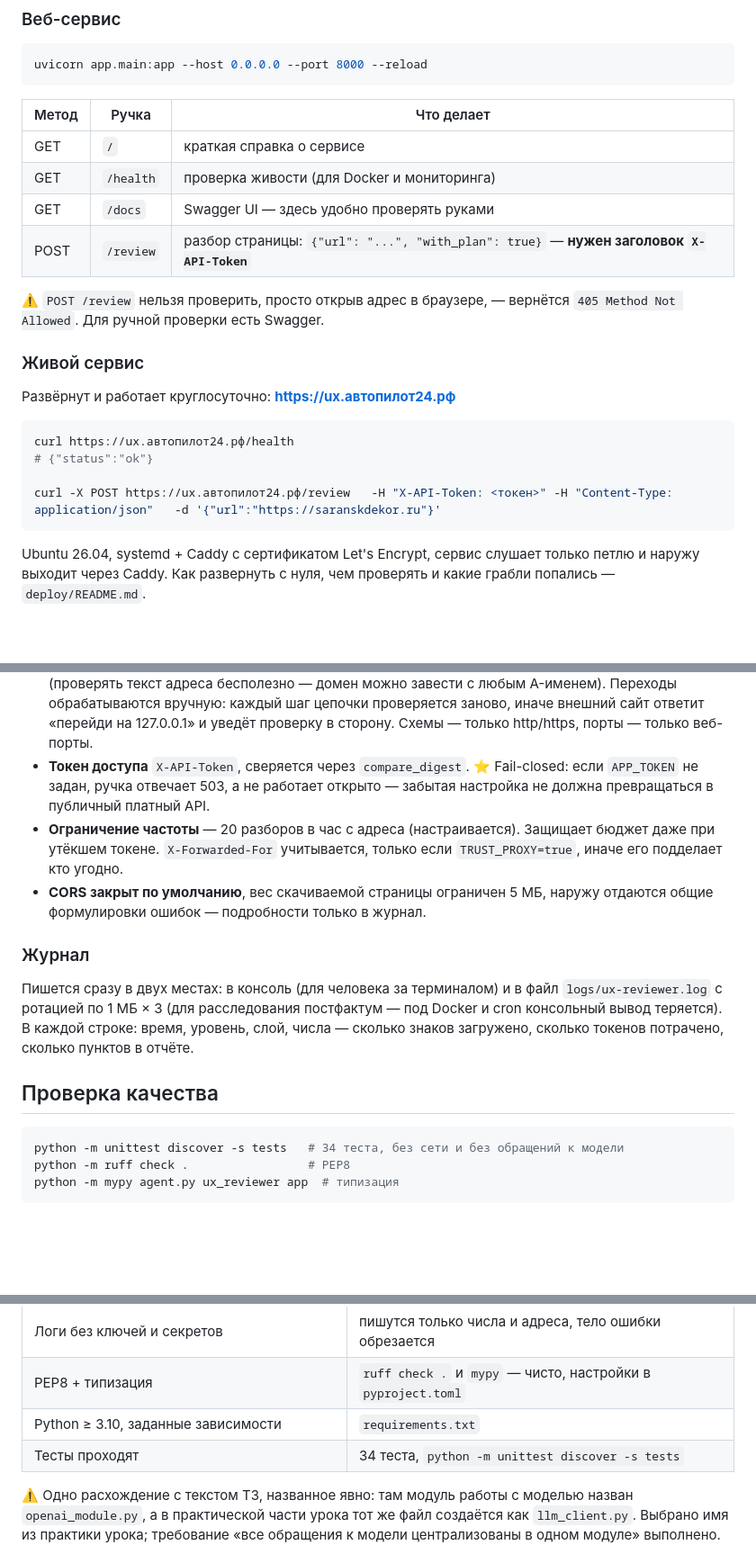
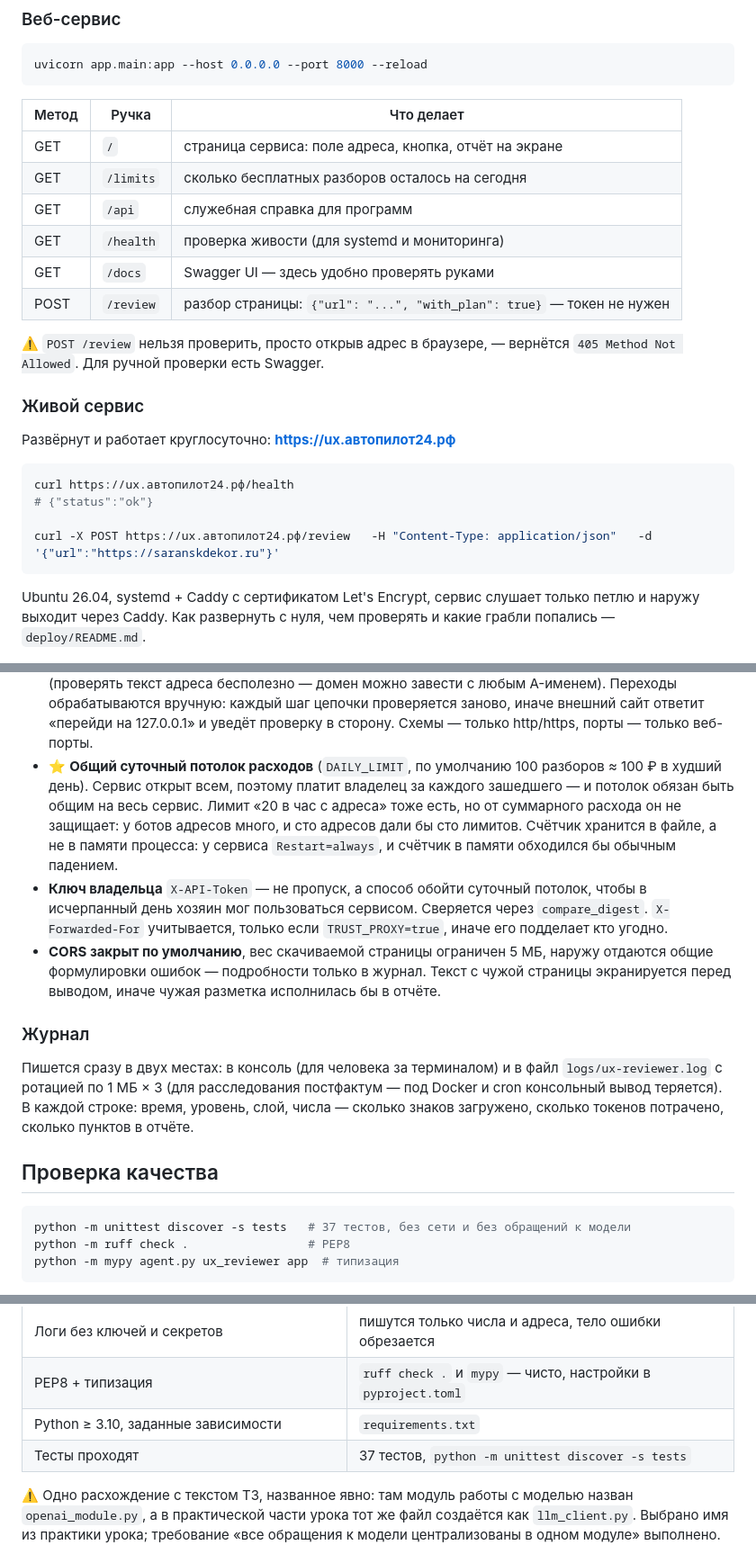
Before and after one commit to ivangorbunov806-a11y/vcd03-ux-reviewer, a Markdown page: README.md, 3 parts joined by grey strips. Shown at 90% size. Drawn GitHub-style; blank space fills up the shorter version.

Commit message:
README приведён к факту после смены модели доступа
Документация отстала в шести местах: обещала обязательный токен и ответ 503,
хотя сервис уже работает как открытое демо. Обновлены таблица ручек (добавлены
/limits и /api, / теперь страница), пример вызова без токена, раздел защиты
(общий суточный потолок вместо токена как пропуска) и число тестов 34 → 37.

Co-Authored-By: Claude Opus 5 <noreply@anthropic.com>
Claude-Session: https://claude.ai/code/session_01K3y9c5JQNT6MmownGyu6Zt

````diff
--- a/README.md
+++ b/README.md
@@ -80,10 +80,12 @@ uvicorn app.main:app --host 0.0.0.0 --port 8000 --reload
 
 | Метод | Ручка | Что делает |
 |---|---|---|
-| GET | `/` | краткая справка о сервисе |
-| GET | `/health` | проверка живости (для Docker и мониторинга) |
+| GET | `/` | страница сервиса: поле адреса, кнопка, отчёт на экране |
+| GET | `/limits` | сколько бесплатных разборов осталось на сегодня |
+| GET | `/api` | служебная справка для программ |
+| GET | `/health` | проверка живости (для systemd и мониторинга) |
 | GET | `/docs` | Swagger UI — здесь удобно проверять руками |
-| POST | `/review` | разбор страницы: `{"url": "...", "with_plan": true}` — **нужен заголовок `X-API-Token`** |
+| POST | `/review` | разбор страницы: `{"url": "...", "with_plan": true}` — токен не нужен |
 
 ⚠️ `POST /review` нельзя проверить, просто открыв адрес в браузере, — вернётся
 `405 Method Not Allowed`. Для ручной проверки есть Swagger.
@@ -96,7 +98,7 @@ uvicorn app.main:app --host 0.0.0.0 --port 8000 --reload
 curl https://ux.автопилот24.рф/health
 # {"status":"ok"}
 
-curl -X POST https://ux.автопилот24.рф/review   -H "X-API-Token: <токен>" -H "Content-Type: application/json"   -d '{"url":"https://saranskdekor.ru"}'
+curl -X POST https://ux.автопилот24.рф/review   -H "Content-Type: application/json"   -d '{"url":"https://saranskdekor.ru"}'
 ```
 
 Ubuntu 26.04, systemd + Caddy с сертификатом Let's Encrypt, сервис слушает только
@@ -159,14 +161,19 @@ docker compose up --build
   вручную: каждый шаг цепочки проверяется заново, иначе внешний сайт ответит
   «перейди на 127.0.0.1» и уведёт проверку в сторону. Схемы — только http/https,
   порты — только веб-порты.
-- **Токен доступа** `X-API-Token`, сверяется через `compare_digest`. ⭐ Fail-closed:
-  если `APP_TOKEN` не задан, ручка отвечает 503, а не работает открыто — забытая
-  настройка не должна превращаться в публичный платный API.
-- **Ограничение частоты** — 20 разборов в час с адреса (настраивается). Защищает
-  бюджет даже при утёкшем токене. `X-Forwarded-For` учитывается, только если
-  `TRUST_PROXY=true`, иначе его подделает кто угодно.
+- ⭐ **Общий суточный потолок расходов** (`DAILY_LIMIT`, по умолчанию 100 разборов
+  ≈ 100 ₽ в худший день). Сервис открыт всем, поэтому платит владелец за каждого
+  зашедшего — и потолок обязан быть общим на весь сервис. Лимит «20 в час с адреса»
+  тоже есть, но от суммарного расхода он не защищает: у ботов адресов много, и сто
+  адресов дали бы сто лимитов. Счётчик хранится в файле, а не в памяти процесса:
+  у сервиса `Restart=always`, и счётчик в памяти обходился бы обычным падением.
+- **Ключ владельца** `X-API-Token` — не пропуск, а способ обойти суточный потолок,
+  чтобы в исчерпанный день хозяин мог пользоваться сервисом. Сверяется через
+  `compare_digest`. `X-Forwarded-For` учитывается, только если `TRUST_PROXY=true`,
+  иначе его подделает кто угодно.
 - **CORS закрыт по умолчанию**, вес скачиваемой страницы ограничен 5 МБ, наружу
-  отдаются общие формулировки ошибок — подробности только в журнал.
+  отдаются общие формулировки ошибок — подробности только в журнал. Текст с чужой
+  страницы экранируется перед выводом, иначе чужая разметка исполнилась бы в отчёте.
 
 ### Журнал
 
@@ -178,7 +185,7 @@ cron консольный вывод теряется). В каждой стро
 ## Проверка качества
 
 ```bash
-python -m unittest discover -s tests   # 34 теста, без сети и без обращений к модели
+python -m unittest discover -s tests   # 37 тестов, без сети и без обращений к модели
 python -m ruff check .                 # PEP8
 python -m mypy agent.py ux_reviewer app  # типизация
 ```
@@ -220,7 +227,7 @@ Docker Compose.
 | Логи без ключей и секретов | пишутся только числа и адреса, тело ошибки обрезается |
 | PEP8 + типизация | `ruff check .` и `mypy` — чисто, настройки в `pyproject.toml` |
 | Python ≥ 3.10, заданные зависимости | `requirements.txt` |
-| Тесты проходят | 34 теста, `python -m unittest discover -s tests` |
+| Тесты проходят | 37 тестов, `python -m unittest discover -s tests` |
 
 ⚠️ Одно расхождение с текстом ТЗ, названное явно: там модуль работы с моделью
 назван `openai_module.py`, а в практической части урока тот же файл создаётся как
````
